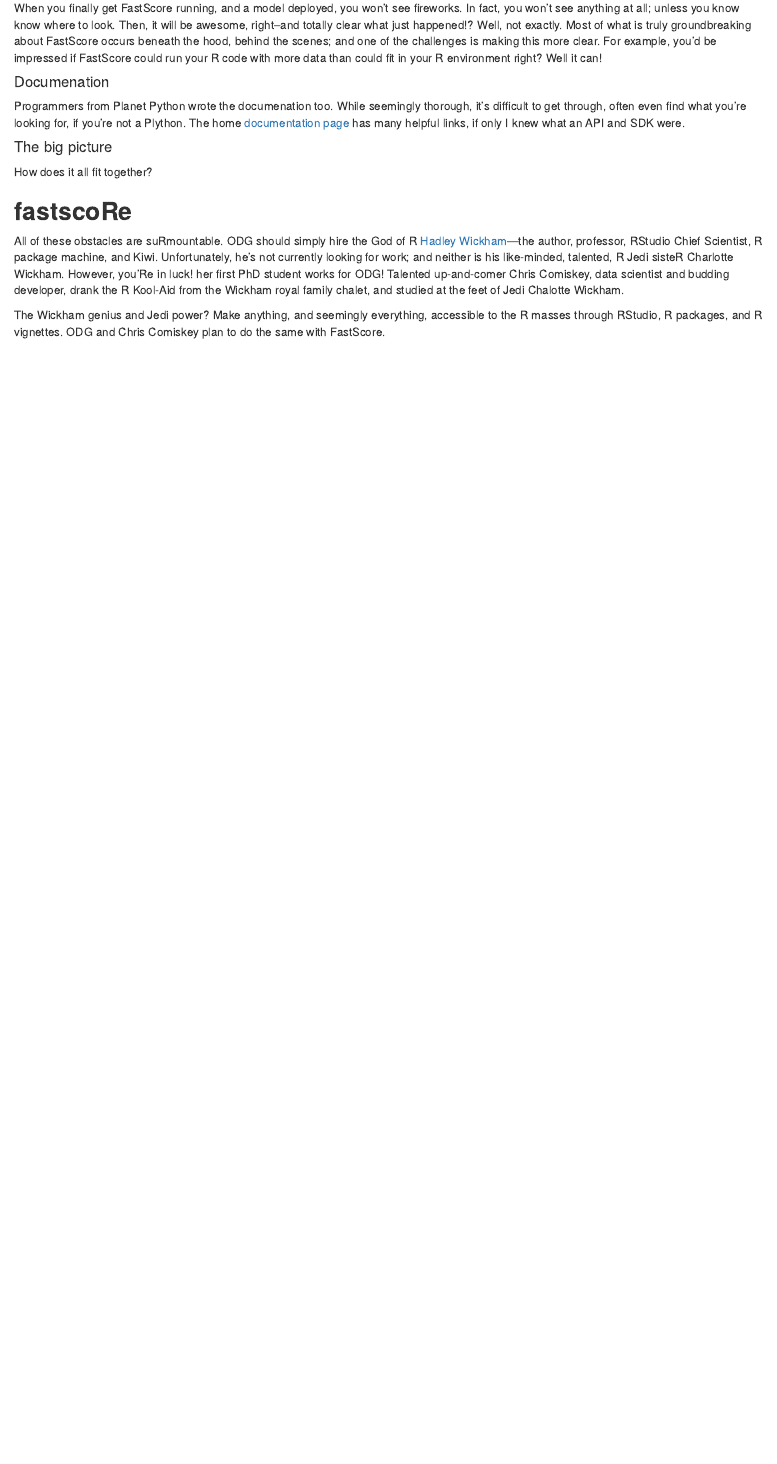
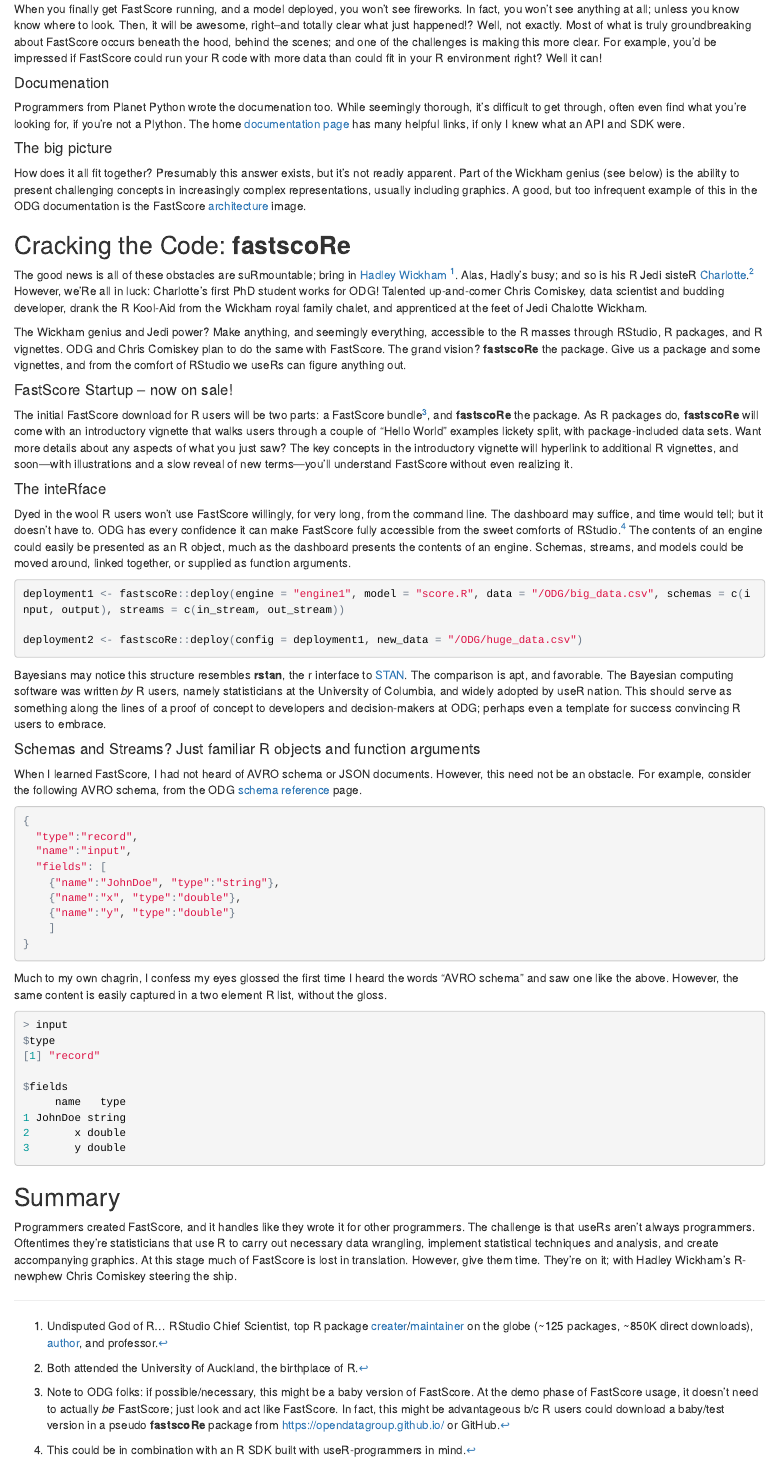
Before and after one commit to cwcomiskey/Misc, an R Markdown document (fastscoRe/fastscoRe.Rmd): the page in a window 1100 px wide, from 1030 px down before the commit and from 1060 px down after it, so that both start at the same text. The pictures show the output file fastscoRe/fastscoRe.html that the author committed with the source, opened offline.

Commit message:
Almost done...

````diff
--- a/fastscoRe/fastscoRe.Rmd
+++ b/fastscoRe/fastscoRe.Rmd
@@ -53,10 +55,77 @@
 
 #### The big picture
 
-How does it all fit together?
+How does it all fit together? Presumably this answer exists, but it's not readiy apparent. Part of the Wickham genius (see below) is the ability to present challenging concepts in increasingly complex representations, usually including graphics. A good, but too infrequent example of this in the ODG documentation is the FastScore [architecture](https://opendatagroup.github.io/Getting%20Started/FastScore%20IA/) image.
 
-## **fastscoRe**
+## Cracking the Code: **fastscoRe**
 
-All of these obstacles are suRmountable. ODG should simply hire the God of R   [Hadley Wickham](http://hadley.nz/)---the author, professor, RStudio Chief Scientist, R package machine, and Kiwi. Unfortunately, he's not currently looking for work; and neither is his like-minded, talented, R Jedi sisteR Charlotte Wickham. However, you'Re in luck! her first PhD student works for ODG! Talented up-and-comer Chris Comiskey, data scientist and budding developer, drank the R Kool-Aid from the Wickham royal family chalet, and studied at the feet of Jedi Chalotte Wickham.
+The good news is all of these obstacles are suRmountable; bring in [Hadley Wickham](http://hadley.nz/) [^1]. Alas, Hadly's busy; and so is his R Jedi sisteR [Charlotte](http://www.cwick.co.nz/).[^2] However, we'Re all in luck: Charlotte's first PhD student works for ODG! Talented up-and-comer Chris Comiskey, data scientist and budding developer, drank the R Kool-Aid from the Wickham royal family chalet, and apprenticed at the feet of Jedi Chalotte Wickham.
 
-The Wickham genius and Jedi power? Make anything, and seemingly everything, accessible to the R masses through RStudio, R packages, and R vignettes. ODG and Chris Comiskey plan to do the same with FastScore.
+The Wickham genius and Jedi power? Make anything, and seemingly everything, accessible to the R masses through RStudio, R packages, and R vignettes. ODG and Chris Comiskey plan to do the same with FastScore. The grand vision? **fastscoRe** the package. Give us a package and some vignettes, and from the comfort of RStudio we useRs can figure anything out.
+
+#### FastScore Startup -- now on sale!
+
+The initial FastScore download for R users will be two parts: a FastScore bundle[^3], and **fastscoRe** the package. As R packages do, **fastscoRe** will come with an introductory vignette that walks users through a couple of "Hello World" examples lickety split, with package-included data sets. Want more details about any aspects of what you just saw? The key concepts in the introductory vignette will hyperlink to additional R vignettes, and soon---with illustrations and a slow reveal of new terms---you'll understand FastScore without even realizing it.
+
+#### The inteRface
+
+Dyed in the wool R users won't use FastScore willingly, for very long, from the command line. The dashboard may suffice, and time would tell; but it doesn't have to. ODG has every confidence it can make FastScore fully accessible from the sweet comforts of RStudio.[^4] The contents of an engine could easily be presented as an R object, much as the dashboard presents the contents of an engine. Schemas, streams, and models could be moved around, linked together, or supplied as function arguments.
+
+```{r, eval = FALSE}
+deployment1 <- fastscoRe::deploy(engine = "engine1", model = "score.R", in_data = "/ODG/big_data.csv", schemas = c(input, output), streams = c(in_stream, out_stream))
+
+deployment2 <- fastscoRe::deploy(config = deployment1, new_data = "/ODG/huge_data.csv")
+```
+
+Bayesians may notice this structure resembles **rstan**, the r interface to [STAN](http://mc-stan.org/users/interfaces/rstan). The comparison is apt, and favorable. The Bayesian computing software was written *by* R users, namely statisticians at the University of Columbia, and widely adopted by useR nation. This should serve as something along the lines of a proof of concept to developers and decision-makers at ODG; perhaps even a template for success convincing R users to embrace.
+
+#### Schemas and Streams? Just familiar R objects and function arguments
+When I learned FastScore, I had not heard of AVRO schema or JSON documents. However, this need not be an obstacle. For example, consider the following AVRO schema, from the ODG [schema reference](https://opendatagroup.github.io/Product%20Manuals/Schema%20Reference/) page.
+
+```{r, eval = FALSE}
+{
+  "type":"record",
+  "name":"input",
+  "fields": [
+    {"name":"JohnDoe", "type":"string"},
+    {"name":"x", "type":"double"},
+    {"name":"y", "type":"double"}
+    ]
+}
+```
+
+Much to my own chagrin, I confess my eyes glossed over the first time I heard the words "AVRO schema" and saw one. However, the same content is easily captured in a two element R list---and no gloss.
+
+```{r, eval = FALSE}
+> input
+$type
+[1] "record"
+
+$fields
+     name   type
+1 JohnDoe string
+2       x double
+3       y double
+```
+
+The same can be easily accomplished for stream descriptors. It's worth noting that it wouldn't be that difficult, especially for the Wizards of ODG, for this list to be converted to the FastScore digestible AVRO schema behind the curtain; and the useR never suspects a thing.
+
+#### It ran! There it is!
+
+Upon deploying a model in FastScore the useR should she a new object in the R environment.
+
+```{r}
+deployment1 <- fastscoRe::deploy(engine = "engine1", model = "score.R", in_data = "/ODG/big_data.csv", schemas = c(input, output), streams = c(in_stream, out_stream))
+```
+
+## Summary
+
+Programmers created FastScore, and it handles like they wrote it for other programmers. The challenge is that useRs aren't always programmers. Oftentimes they're statisticians that use R to carry out necessary data wrangling, implement statistical techniques and analysis, and create accompanying graphics. At this stage much of FastScore is lost in translation. However, give them time. They're on it; with Hadley Wickham's R-newphew Chris Comiskey steering the ship.
+
+[^1]:Undisputed God of R... RStudio Chief Scientist, top R package [creater](https://www.rdocumentation.org/collaborators/name/Hadley%20Wickham)/[maintainer](https://www.datacamp.com/community/blog/top-5-r-package-maintainers) on the globe (~125 packages, ~850K direct downloads), [author](https://smile.amazon.com/Hadley-Wickham/e/B002BOA9GI/ref=sr_tc_2_0?qid=1536254513&sr=8-2-ent), and professor.
+
+[^2]:Both attended the University of Auckland, the birthplace of R.
+
+[^3]:Note to ODG folks: if possible/necessary, this might be a baby version of FastScore. At the demo phase of FastScore usage, it doesn't need to actually *be* FastScore; just look and act like FastScore. In fact, this might be advantageous b/c R users could download a baby/test version in a pseudo **fastscoRe** package from https://opendatagroup.github.io/ or GitHub.
+
+[^4]:This could be in combination with an R SDK built with useR-programmers in mind.
````
Also changed, not shown: fastscoRe/fastscoRe.html, fastscoRe/fastscoRe.Rmd (8 more changed lines).
